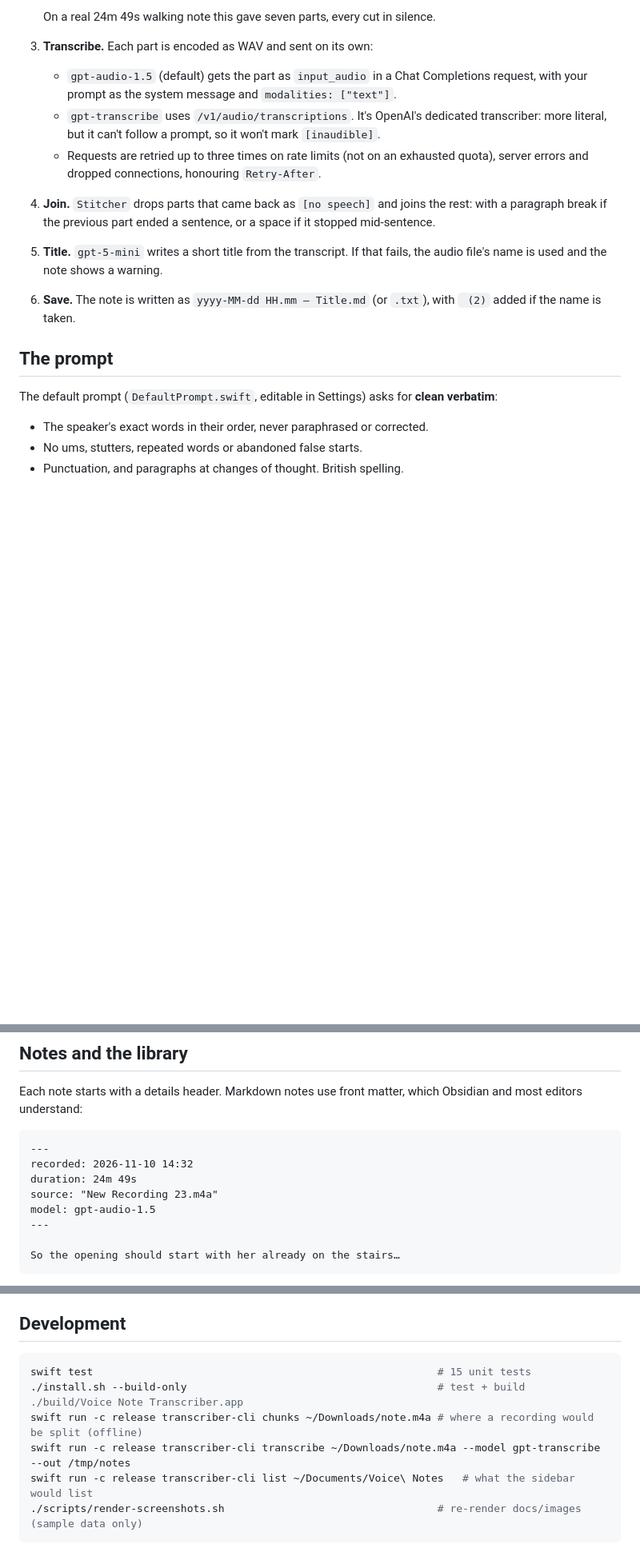
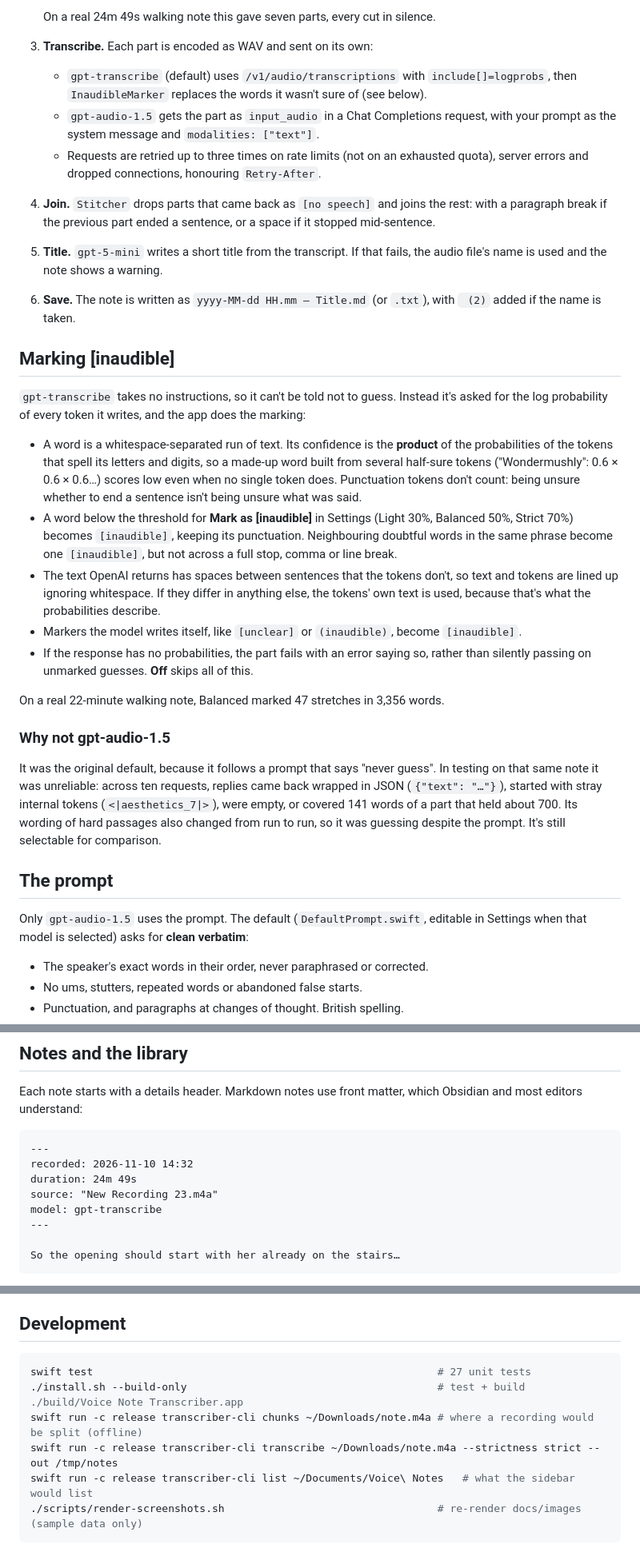
Before and after one commit to ruairidhflint/VoiceNoteTranscriber, a Markdown page: docs/DESIGN.md, 3 parts joined by grey strips. Shown at 80% size. Rendered like a GitHub page; blank space fills up the shorter version.

````diff
--- a/docs/DESIGN.md
+++ b/docs/DESIGN.md
@@ -37,16 +38,32 @@ There are no third-party dependencies: AVFoundation decodes audio, URLSession ta
 
    On a real 24m 49s walking note this gave seven parts, every cut in silence.
 3. **Transcribe.** Each part is encoded as WAV and sent on its own:
-   - `gpt-audio-1.5` (default) gets the part as `input_audio` in a Chat Completions request, with your prompt as the system message and `modalities: ["text"]`.
-   - `gpt-transcribe` uses `/v1/audio/transcriptions`. It's OpenAI's dedicated transcriber: more literal, but it can't follow a prompt, so it won't mark `[inaudible]`.
+   - `gpt-transcribe` (default) uses `/v1/audio/transcriptions` with `include[]=logprobs`, then `InaudibleMarker` replaces the words it wasn't sure of (see below).
+   - `gpt-audio-1.5` gets the part as `input_audio` in a Chat Completions request, with your prompt as the system message and `modalities: ["text"]`.
    - Requests are retried up to three times on rate limits (not on an exhausted quota), server errors and dropped connections, honouring `Retry-After`.
 4. **Join.** `Stitcher` drops parts that came back as `[no speech]` and joins the rest: with a paragraph break if the previous part ended a sentence, or a space if it stopped mid-sentence.
 5. **Title.** `gpt-5-mini` writes a short title from the transcript. If that fails, the audio file's name is used and the note shows a warning.
 6. **Save.** The note is written as `yyyy-MM-dd HH.mm – Title.md` (or `.txt`), with ` (2)` added if the name is taken.
 
+## Marking [inaudible]
+
+`gpt-transcribe` takes no instructions, so it can't be told not to guess. Instead it's asked for the log probability of every token it writes, and the app does the marking:
+
+- A word is a whitespace-separated run of text. Its confidence is the **product** of the probabilities of the tokens that spell its letters and digits, so a made-up word built from several half-sure tokens ("Wondermushly": 0.6 × 0.6 × 0.6…) scores low even when no single token does. Punctuation tokens don't count: being unsure whether to end a sentence isn't being unsure what was said.
+- A word below the threshold for **Mark as [inaudible]** in Settings (Light 30%, Balanced 50%, Strict 70%) becomes `[inaudible]`, keeping its punctuation. Neighbouring doubtful words in the same phrase become one `[inaudible]`, but not across a full stop, comma or line break.
+- The text OpenAI returns has spaces between sentences that the tokens don't, so text and tokens are lined up ignoring whitespace. If they differ in anything else, the tokens' own text is used, because that's what the probabilities describe.
+- Markers the model writes itself, like `[unclear]` or `(inaudible)`, become `[inaudible]`.
+- If the response has no probabilities, the part fails with an error saying so, rather than silently passing on unmarked guesses. **Off** skips all of this.
+
+On a real 22-minute walking note, Balanced marked 47 stretches in 3,356 words.
+
+### Why not gpt-audio-1.5
+
+It was the original default, because it follows a prompt that says "never guess". In testing on that same note it was unreliable: across ten requests, replies came back wrapped in JSON (`{"text": "…"}`), started with stray internal tokens (`<|aesthetics_7|>`), were empty, or covered 141 words of a part that held about 700. Its wording of hard passages also changed from run to run, so it was guessing despite the prompt. It's still selectable for comparison.
+
 ## The prompt
 
-The default prompt (`DefaultPrompt.swift`, editable in Settings) asks for **clean verbatim**:
+Only `gpt-audio-1.5` uses the prompt. The default (`DefaultPrompt.swift`, editable in Settings when that model is selected) asks for **clean verbatim**:
 
 - The speaker's exact words in their order, never paraphrased or corrected.
 - No ums, stutters, repeated words or abandoned false starts.
@@ -66,7 +83,7 @@ Each note starts with a details header. Markdown notes use front matter, which O
 recorded: 2026-11-10 14:32
 duration: 24m 49s
 source: "New Recording 23.m4a"
-model: gpt-audio-1.5
+model: gpt-transcribe
 ---
 
 So the opening should start with her already on the stairs…
@@ -97,10 +114,10 @@ The app is ad-hoc signed when you build it. A locally signed app gets a new sign
 ## Development
 
 ```sh
-swift test                                                       # 15 unit tests
+swift test                                                       # 27 unit tests
 ./install.sh --build-only                                        # test + build ./build/Voice Note Transcriber.app
 swift run -c release transcriber-cli chunks ~/Downloads/note.m4a # where a recording would be split (offline)
-swift run -c release transcriber-cli transcribe ~/Downloads/note.m4a --model gpt-transcribe --out /tmp/notes
+swift run -c release transcriber-cli transcribe ~/Downloads/note.m4a --strictness strict --out /tmp/notes
 swift run -c release transcriber-cli list ~/Documents/Voice\ Notes   # what the sidebar would list
 ./scripts/render-screenshots.sh                                  # re-render docs/images (sample data only)
 ```
````
Also changed, not shown: other parts of docs/DESIGN.md (+2 -1 lines), README.md (+10 -9 lines), docs/images/note-dark.png, docs/images/note-light.png, docs/images/settings-dark.png, docs/images/settings-light.png, 8 other files.
